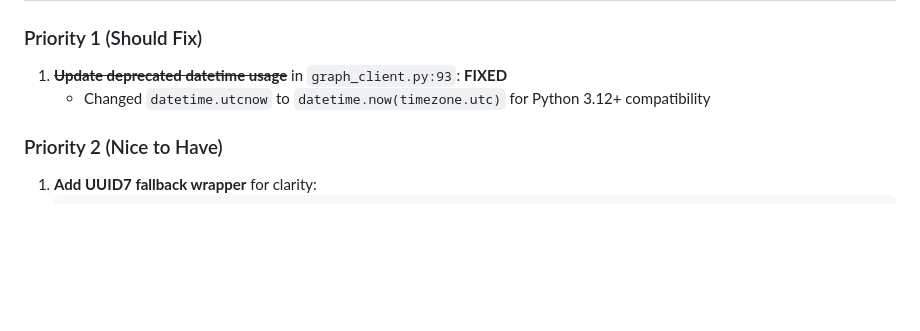
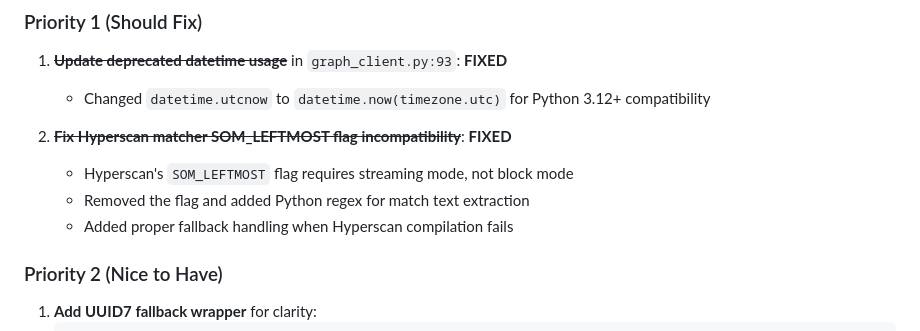
Before and after one commit to chillbot-io/openlabels, a Markdown page: CLAUDE_AUDIT_REPORT.md, the part around the change. Drawn GitHub-style; blank space fills up the shorter version.

Commit message:
Update audit report with Hyperscan fix
https://claude.ai/code/session_016rWCUpmut7cVyZdxuohume

```diff
--- a/CLAUDE_AUDIT_REPORT.md
+++ b/CLAUDE_AUDIT_REPORT.md
@@ -161,6 +161,11 @@ Note: These are documented in the spec's "Appendix D: Implementation Notes" as p
 1. **~~Update deprecated datetime usage~~** in `graph_client.py:93`: **FIXED**
    - Changed `datetime.utcnow` to `datetime.now(timezone.utc)` for Python 3.12+ compatibility
 
+2. **~~Fix Hyperscan matcher SOM_LEFTMOST flag incompatibility~~**: **FIXED**
+   - Hyperscan's `SOM_LEFTMOST` flag requires streaming mode, not block mode
+   - Removed the flag and added Python regex for match text extraction
+   - Added proper fallback handling when Hyperscan compilation fails
+
 ### Priority 2 (Nice to Have)
 
 1. **Add UUID7 fallback wrapper** for clarity:
```
